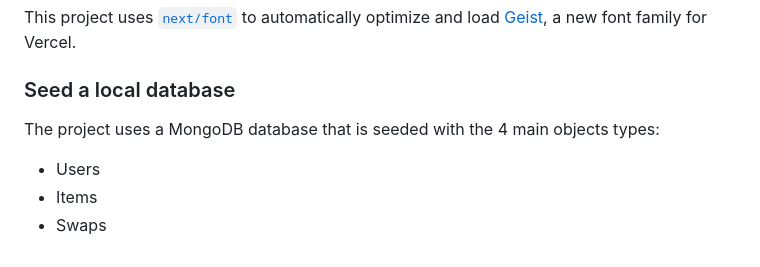
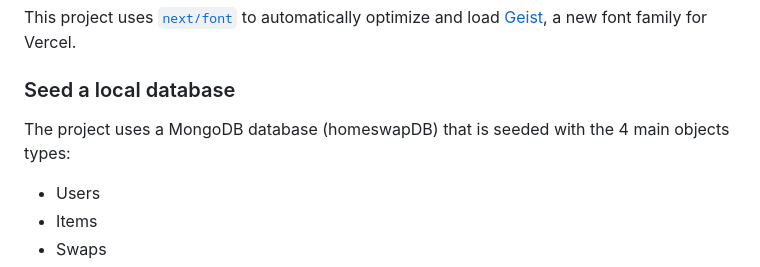
Before and after one commit to max3nn/home-swap, a Markdown page: README.md, the part around the change. GitHub-like rendering.

Commit message:
Added name of database

```diff
--- a/README.md
+++ b/README.md
@@ -24,7 +24,7 @@ This project uses [`next/font`](https://nextjs.org/docs/app/building-your-applic
 
 ### Seed a local database
 
-The project uses a MongoDB database that is seeded with the 4 main objects types:
+The project uses a MongoDB database (homeswapDB) that is seeded with the 4 main objects types:
 
 - Users
 - Items
```
